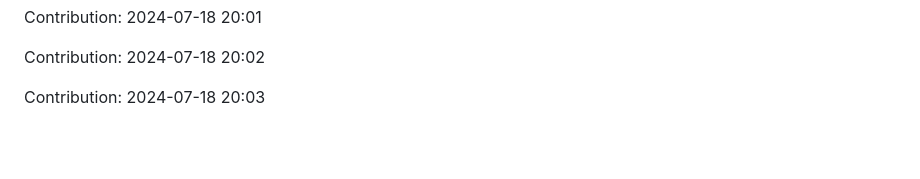
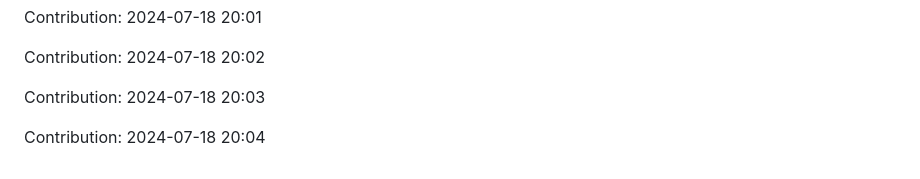
Before and after one commit to anand16-info/mystictouch, a Markdown page: README.md, the part around the change. GitHub-like rendering; blank space fills up the shorter version.

Commit message:
"Contribution: 2024-07-18 20:04"

```diff
--- a/README.md
+++ b/README.md
@@ -275,3 +275,5 @@ Contribution: 2024-07-18 20:01
 Contribution: 2024-07-18 20:02
 
 Contribution: 2024-07-18 20:03
+
+Contribution: 2024-07-18 20:04
```
